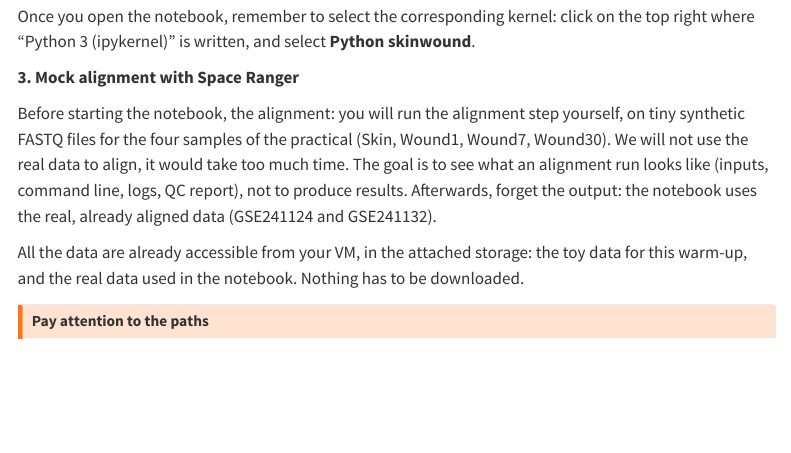
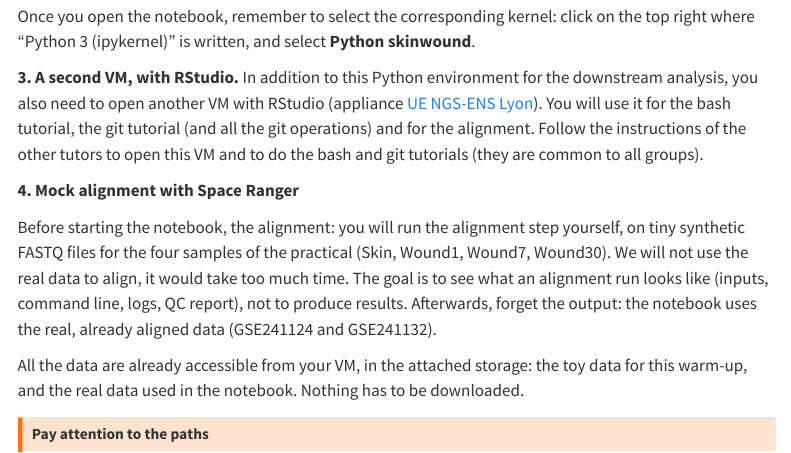
Before and after one commit to sarnatas/skinwound, a Quarto document (ens-ngs/index.qmd): the page in a window 1100 px wide, from 1580 px down. Rendered offline with R 4.5, knitr and Pandoc in place of Quarto, with nearby package versions; menus at the side of the page are left out; long lines of code are wrapped.

Commit message:
added general info about the fact they will need 2 VM, the second one in Rstudio and common to all the students

```diff
--- a/ens-ngs/index.qmd
+++ b/ens-ngs/index.qmd
@@ -56,7 +56,9 @@ conda run -n skinwound python -m ipykernel install --user --name skinwound --dis
 
 Once you open the notebook, remember to select the corresponding kernel: click on the top right where "Python 3 (ipykernel)" is written, and select **Python skinwound**.
 
-**3. Mock alignment with Space Ranger**
+**3. A second VM, with RStudio.** In addition to this Python environment for the downstream analysis, you also need to open another VM with RStudio (appliance [UE NGS-ENS Lyon](https://biosphere.france-bioinformatique.fr/catalogue/appliance/58/)). You will use it for the bash tutorial, the git tutorial (and all the git operations) and for the alignment. Follow the instructions of the other tutors to open this VM and to do the bash and git tutorials (they are common to all groups).
+
+**4. Mock alignment with Space Ranger**
 
 Before starting the notebook, the alignment: you will run the alignment step yourself, on tiny synthetic FASTQ files for the four samples of the practical (Skin, Wound1, Wound7, Wound30). We will not use the real data to align, it would take too much time. The goal is to see what an alignment run looks like (inputs, command line, logs, QC report), not to produce results. Afterwards, forget the output: the notebook uses the real, already aligned data (GSE241124 and GSE241132).
 
```
